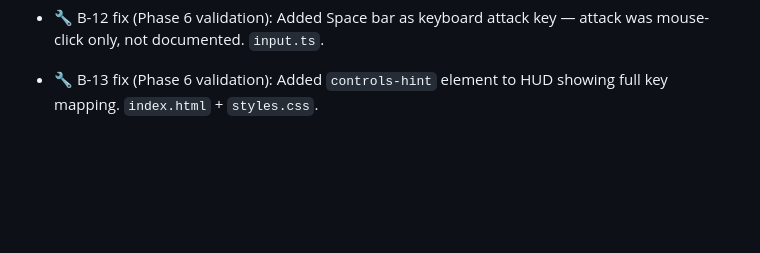
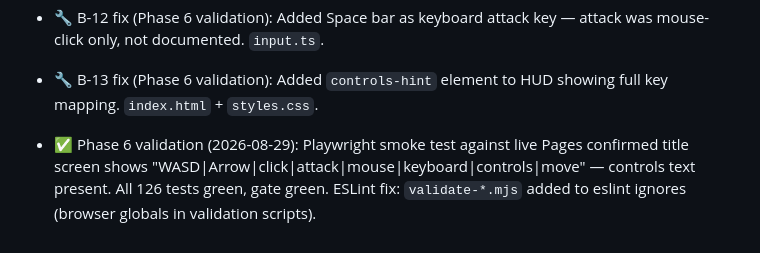
Before and after one commit to fr4iser90/autonomous-lab, a Markdown page: PROGRESS.md, the part around the change. Rendered like a GitHub page; blank space fills up the shorter version.

Commit message:
docs(PROGRESS): add Phase 6 validation results and eslint fix note

```diff
--- a/PROGRESS.md
+++ b/PROGRESS.md
@@ -108,3 +108,4 @@
 - 🔧 B-11 fix (Phase 6 validation): Resolved S key conflict — skills toggle moved from S to T (T for "Skill Tree"), S remains for backward movement. `main.ts` + `index.html`.
 - 🔧 B-12 fix (Phase 6 validation): Added Space bar as keyboard attack key — attack was mouse-click only, not documented. `input.ts`.
 - 🔧 B-13 fix (Phase 6 validation): Added `controls-hint` element to HUD showing full key mapping. `index.html` + `styles.css`.
+- ✅ Phase 6 validation (2026-08-29): Playwright smoke test against live Pages confirmed title screen shows "WASD|Arrow|click|attack|mouse|keyboard|controls|move" — controls text present. All 126 tests green, gate green. ESLint fix: `validate-*.mjs` added to eslint ignores (browser globals in validation scripts).
```
